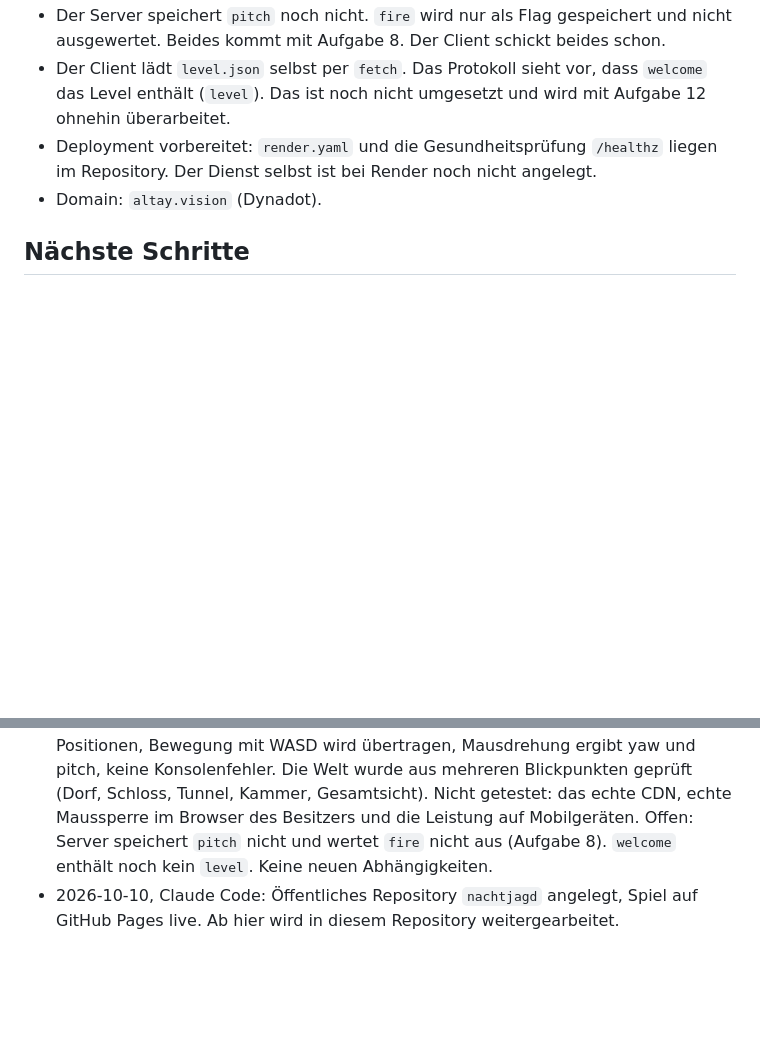
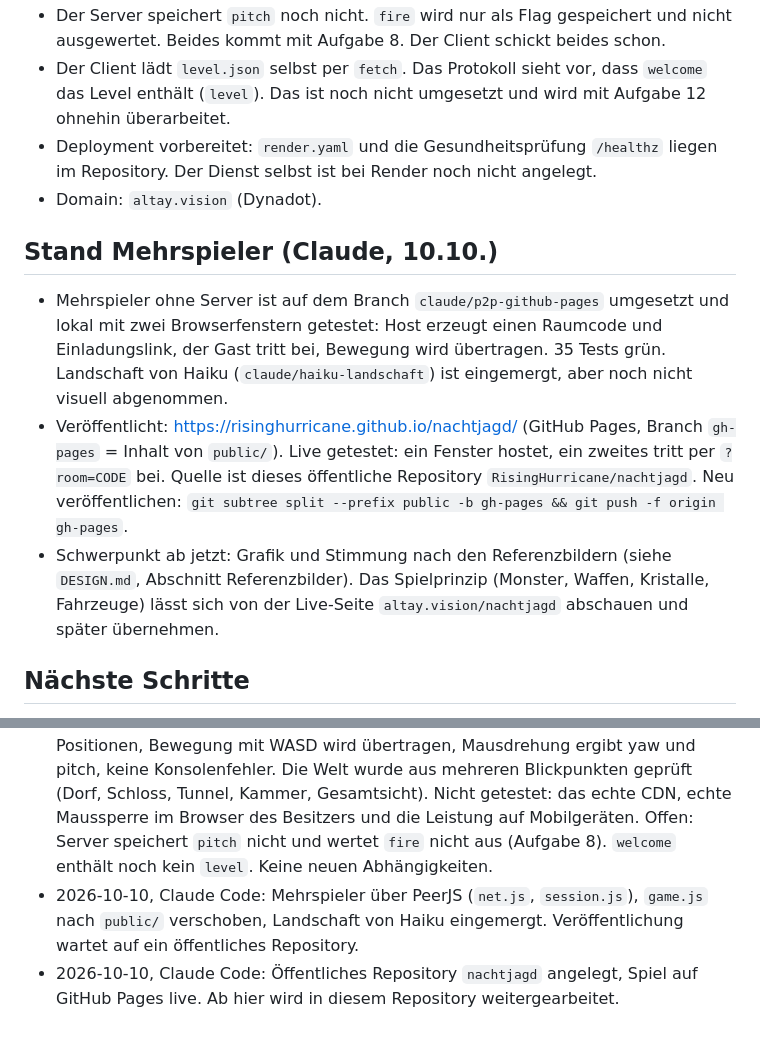
Before and after one commit to RisingHurricane/nachtjagd, a Markdown page: STATUS.md, 2 parts joined by grey strips. GitHub-like rendering; blank space fills up the shorter version.

Commit message:
Doku an den Stand angleichen (Mehrspieler, Veröffentlichung)
Co-Authored-By: Claude Sonnet 5.5 <noreply@anthropic.com>
Claude-Session: https://claude.ai/code/session_012mtiZc18vvebTw7nUY9sjW

```diff
--- a/STATUS.md
+++ b/STATUS.md
@@ -11,6 +11,12 @@ Letzte Aktualisierung: 2026-10-10 (Claude Haiku, Branch `claude/haiku-stufe1-b`)
 - Der Client lädt `level.json` selbst per `fetch`. Das Protokoll sieht vor, dass `welcome` das Level enthält (`level`). Das ist noch nicht umgesetzt und wird mit Aufgabe 12 ohnehin überarbeitet.
 - Deployment vorbereitet: `render.yaml` und die Gesundheitsprüfung `/healthz` liegen im Repository. Der Dienst selbst ist bei Render noch nicht angelegt.
 - Domain: `altay.vision` (Dynadot).
+
+## Stand Mehrspieler (Claude, 10.10.)
+
+- Mehrspieler ohne Server ist auf dem Branch `claude/p2p-github-pages` umgesetzt und lokal mit zwei Browserfenstern getestet: Host erzeugt einen Raumcode und Einladungslink, der Gast tritt bei, Bewegung wird übertragen. 35 Tests grün. Landschaft von Haiku (`claude/haiku-landschaft`) ist eingemergt, aber noch nicht visuell abgenommen.
+- Veröffentlicht: https://risinghurricane.github.io/nachtjagd/ (GitHub Pages, Branch `gh-pages` = Inhalt von `public/`). Live getestet: ein Fenster hostet, ein zweites tritt per `?room=CODE` bei. Quelle ist dieses öffentliche Repository `RisingHurricane/nachtjagd`. Neu veröffentlichen: `git subtree split --prefix public -b gh-pages && git push -f origin gh-pages`.
+- Schwerpunkt ab jetzt: Grafik und Stimmung nach den Referenzbildern (siehe `DESIGN.md`, Abschnitt Referenzbilder). Das Spielprinzip (Monster, Waffen, Kristalle, Fahrzeuge) lässt sich von der Live-Seite `altay.vision/nachtjagd` abschauen und später übernehmen.
 
 ## Nächste Schritte
 
@@ -36,4 +42,5 @@ Letzte Aktualisierung: 2026-10-10 (Claude Haiku, Branch `claude/haiku-stufe1-b`)
 - 2026-10-10, Claude Code: 37 Referenzbilder des Besitzers gesichtet. Palette, Zuordnung zu Orten und Monstern in `DESIGN.md`, Moodboards in `referenz/`, `PLAN.md` darauf abgestimmt. `mountains 2.avif` wurde nicht verarbeitet.
 - 2026-10-10, Claude Haiku: Aufgaben 1 bis 3 aus `PLAN.md` umgesetzt, je ein Commit (ES-Module, `game.js`, `public/level.json` mit Kollision). `npm test` grün (26 Tests). Level-Generator für Bäume und Felsen nur einmal genutzt, nicht im Repository. Keine neuen Abhängigkeiten.
 - 2026-10-10, Claude Haiku (Branch `claude/haiku-stufe1-b`): Aufgabe 4 (Three.js-Ego-Client) und Aufgabe 5 (Spielwelt aus `level.json`) umgesetzt, je ein Commit. Getestet: `npm test` grün (30 Tests, inkl. Auslieferung von `main.js`, `world.js`, Import-Map mit fester Version). Browsertest mit Playwright und dem Chromium aus `/opt/pw-browsers`: Das CDN (jsdelivr) liefert hier 403, daher wurde Three.js 0.170.0 lokal installiert und die CDN-URL per Route ersetzt (nur in der Testumgebung, nicht im Repository). Ergebnis: Zwei Seiten verbinden sich, sehen einander an denselben Positionen, Bewegung mit WASD wird übertragen, Mausdrehung ergibt yaw und pitch, keine Konsolenfehler. Die Welt wurde aus mehreren Blickpunkten geprüft (Dorf, Schloss, Tunnel, Kammer, Gesamtsicht). Nicht getestet: das echte CDN, echte Maussperre im Browser des Besitzers und die Leistung auf Mobilgeräten. Offen: Server speichert `pitch` nicht und wertet `fire` nicht aus (Aufgabe 8). `welcome` enthält noch kein `level`. Keine neuen Abhängigkeiten.
+- 2026-10-10, Claude Code: Mehrspieler über PeerJS (`net.js`, `session.js`), `game.js` nach `public/` verschoben, Landschaft von Haiku eingemergt. Veröffentlichung wartet auf ein öffentliches Repository.
 - 2026-10-10, Claude Code: Öffentliches Repository `nachtjagd` angelegt, Spiel auf GitHub Pages live. Ab hier wird in diesem Repository weitergearbeitet.
```
Also changed, not shown: AGENTS.md (+4 -1 lines).
